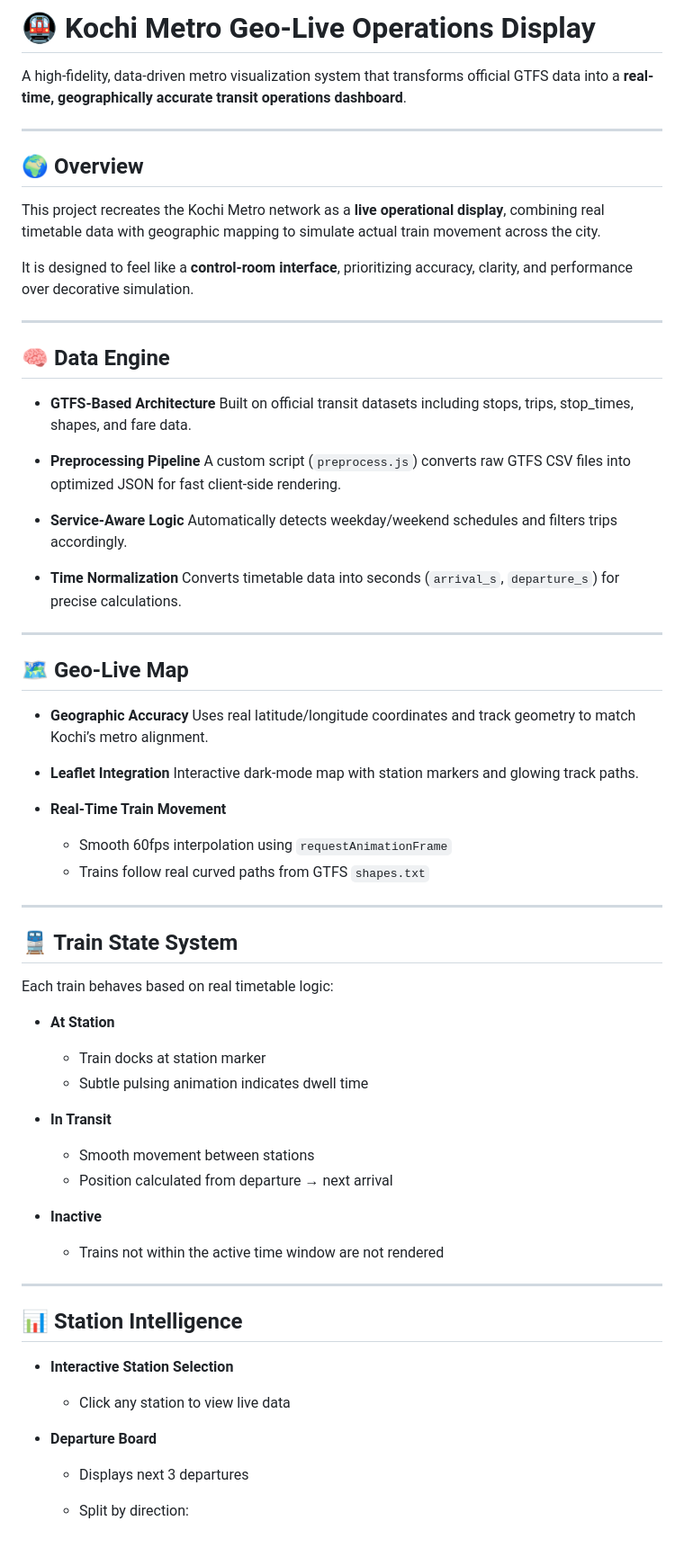
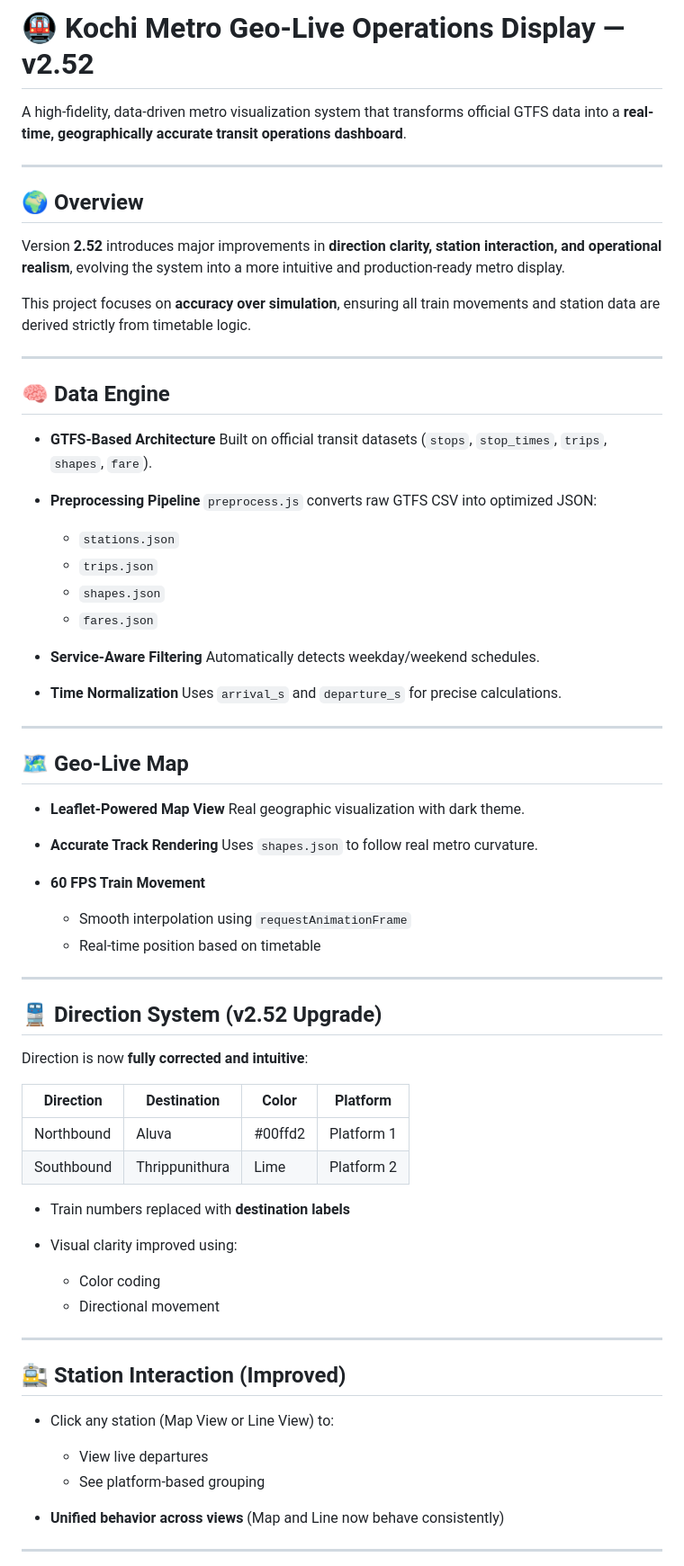
Before and after one commit to welkincedev/kochi-metro-live-map, a Markdown page: README.md, the part around one of its changes. Shown at 90% size. Drawn GitHub-style.

Commit message:
Revise README for version 2.52 updates
Updated README for version 2.52, enhancing clarity and structure.

```diff
--- a/README.md
+++ b/README.md
@@ -1,4 +1,4 @@
-# 🚇 Kochi Metro Geo-Live Operations Display
+# 🚇 Kochi Metro Geo-Live Operations Display — v2.52
 
 A high-fidelity, data-driven metro visualization system that transforms official GTFS data into a **real-time, geographically accurate transit operations dashboard**.
 
@@ -6,71 +6,74 @@ A high-fidelity, data-driven metro visualization system that transforms official
 
 ## 🌍 Overview
 
-This project recreates the Kochi Metro network as a **live operational display**, combining real timetable data with geographic mapping to simulate actual train movement across the city.
+Version **2.52** introduces major improvements in **direction clarity, station interaction, and operational realism**, evolving the system into a more intuitive and production-ready metro display.
 
-It is designed to feel like a **control-room interface**, prioritizing accuracy, clarity, and performance over decorative simulation.
+This project focuses on **accuracy over simulation**, ensuring all train movements and station data are derived strictly from timetable logic.
 
 ---
 
 ## 🧠 Data Engine
 
 * **GTFS-Based Architecture**
-  Built on official transit datasets including stops, trips, stop_times, shapes, and fare data.
+  Built on official transit datasets (`stops`, `stop_times`, `trips`, `shapes`, `fare`).
 
 * **Preprocessing Pipeline**
-  A custom script (`preprocess.js`) converts raw GTFS CSV files into optimized JSON for fast client-side rendering.
+  `preprocess.js` converts raw GTFS CSV into optimized JSON:
 
-* **Service-Aware Logic**
-  Automatically detects weekday/weekend schedules and filters trips accordingly.
+  * `stations.json`
+  * `trips.json`
+  * `shapes.json`
+  * `fares.json`
+
+* **Service-Aware Filtering**
+  Automatically detects weekday/weekend schedules.
 
 * **Time Normalization**
-  Converts timetable data into seconds (`arrival_s`, `departure_s`) for precise calculations.
+  Uses `arrival_s` and `departure_s` for precise calculations.
 
 ---
 
 ## 🗺️ Geo-Live Map
 
-* **Geographic Accuracy**
-  Uses real latitude/longitude coordinates and track geometry to match Kochi’s metro alignment.
+* **Leaflet-Powered Map View**
+  Real geographic visualization with dark theme.
 
-* **Leaflet Integration**
-  Interactive dark-mode map with station markers and glowing track paths.
+* **Accurate Track Rendering**
+  Uses `shapes.json` to follow real metro curvature.
 
-* **Real-Time Train Movement**
+* **60 FPS Train Movement**
 
-  * Smooth 60fps interpolation using `requestAnimationFrame`
-  * Trains follow real curved paths from GTFS `shapes.txt`
+  * Smooth interpolation using `requestAnimationFrame`
+  * Real-time position based on timetable
 
 ---
 
-## 🚆 Train State System
+## 🚆 Direction System (v2.52 Upgrade)
 
-Each train behaves based on real timetable logic:
+Direction is now **fully corrected and intuitive**:
 
-* **At Station**
+| Direction  | Destination    | Color   | Platform   |
+| ---------- | -------------- | ------- | ---------- |
+| Northbound | Aluva          | #00ffd2 | Platform 1 |
+| Southbound | Thrippunithura | Lime    | Platform 2 |
 
-  * Train docks at station marker
-  * Subtle pulsing animation indicates dwell time
+* Train numbers replaced with **destination labels**
+* Visual clarity improved using:
 
-* **In Transit**
-
-  * Smooth movement between stations
-  * Position calculated from departure → next arrival
-
-* **Inactive**
-
-  * Trains not within the active time window are not rendered
+  * Color coding
+  * Directional movement
 
 ---
 
-## 📊 Station Intelligence
+## 🚉 Station Interaction (Improved)
 
-* **Interactive Station Selection**
+* Click any station (Map View or Line View) to:
 
-  * Click any station to view live data
+  * View live departures
+  * See platform-based grouping
 
-* **Departure Board**
+* **Unified behavior across views**
+  (Map and Line now behave consistently)
 
-  * Displays next 3 departures
-  * Split by direction:
+---
 
```
Also changed, not shown: other parts of README.md (+89 -36 lines).
